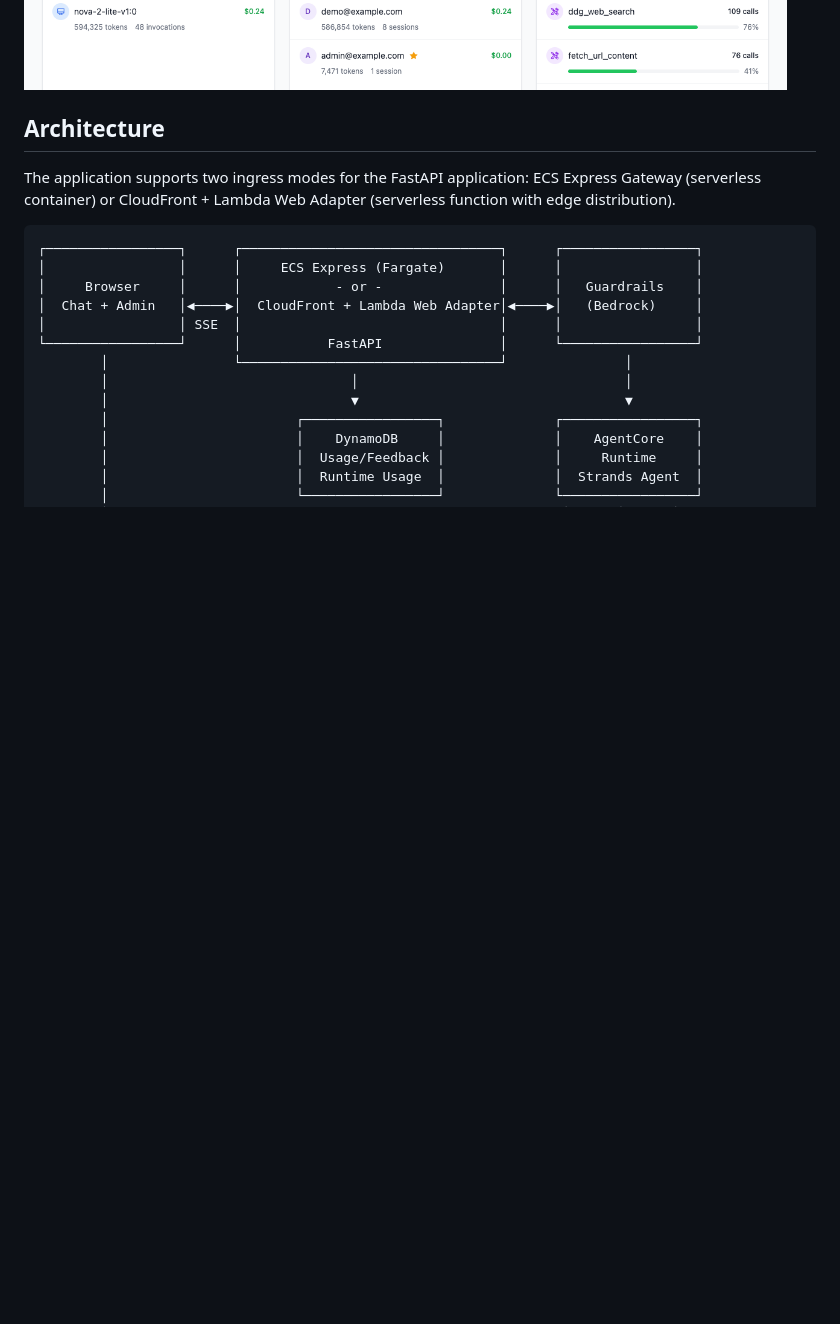
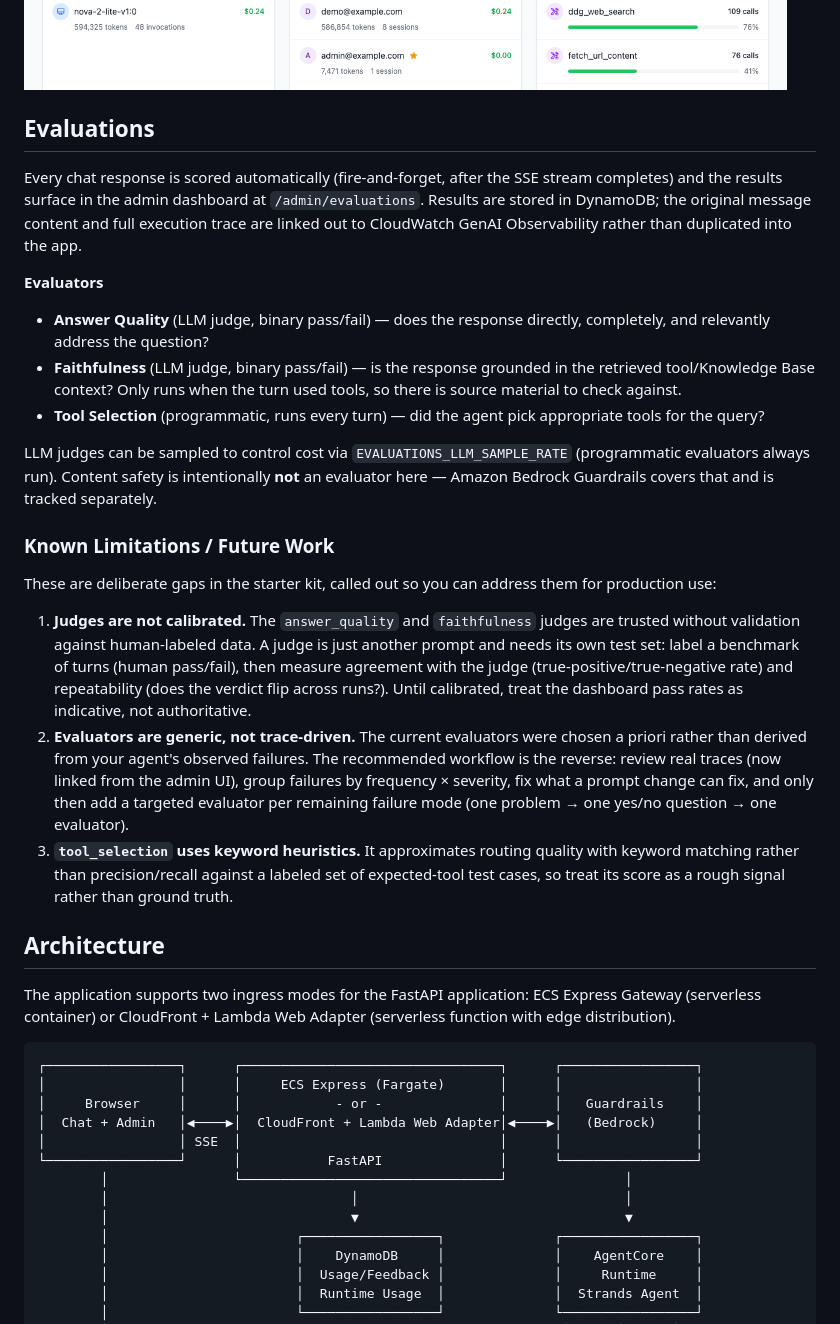
Before and after one commit to aws-samples/sample-strands-agentcore-starter, a Markdown page: README.md, the part around the change. Rendered like a GitHub page; blank space fills up the shorter version.

Commit message:
docs: document evaluations feature and known limitations
Add an Evaluations section covering the evaluator set, sampling, and the
CloudWatch deep-link approach, plus a Known Limitations / Future Work
subsection noting judge calibration, trace-driven evaluator selection, and
the heuristic tool_selection evaluator.

```diff
--- a/README.md
+++ b/README.md
@@ -128,6 +128,26 @@ The built-in admin dashboard (`/admin`) provides comprehensive usage analytics:
 </table>
 
 ![Usage Dashboard](/assets/usage.png?raw=true "Usage Dashboard")
+
+## Evaluations
+
+Every chat response is scored automatically (fire-and-forget, after the SSE stream completes) and the results surface in the admin dashboard at `/admin/evaluations`. Results are stored in DynamoDB; the original message content and full execution trace are linked out to CloudWatch GenAI Observability rather than duplicated into the app.
+
+**Evaluators**
+- **Answer Quality** (LLM judge, binary pass/fail) — does the response directly, completely, and relevantly address the question?
+- **Faithfulness** (LLM judge, binary pass/fail) — is the response grounded in the retrieved tool/Knowledge Base context? Only runs when the turn used tools, so there is source material to check against.
+- **Tool Selection** (programmatic, runs every turn) — did the agent pick appropriate tools for the query?
+
+LLM judges can be sampled to control cost via `EVALUATIONS_LLM_SAMPLE_RATE` (programmatic evaluators always run). Content safety is intentionally **not** an evaluator here — Amazon Bedrock Guardrails covers that and is tracked separately.
+
+### Known Limitations / Future Work
+
+These are deliberate gaps in the starter kit, called out so you can address them for production use:
+
+1. **Judges are not calibrated.** The `answer_quality` and `faithfulness` judges are trusted without validation against human-labeled data. A judge is just another prompt and needs its own test set: label a benchmark of turns (human pass/fail), then measure agreement with the judge (true-positive/true-negative rate) and repeatability (does the verdict flip across runs?). Until calibrated, treat the dashboard pass rates as indicative, not authoritative.
+2. **Evaluators are generic, not trace-driven.** The current evaluators were chosen a priori rather than derived from your agent's observed failures. The recommended workflow is the reverse: review real traces (now linked from the admin UI), group failures by frequency × severity, fix what a prompt change can fix, and only then add a targeted evaluator per remaining failure mode (one problem → one yes/no question → one evaluator).
+3. **`tool_selection` uses keyword heuristics.** It approximates routing quality with keyword matching rather than precision/recall against a labeled set of expected-tool test cases, so treat its score as a rough signal rather than ground truth.
+
 
 ## Architecture
 
```
